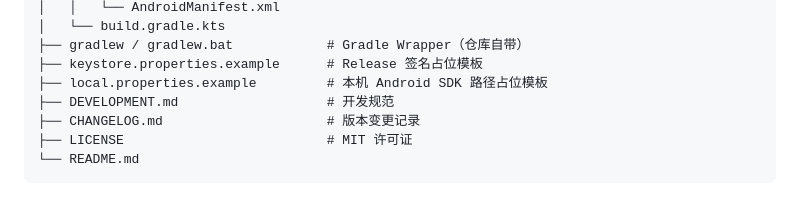
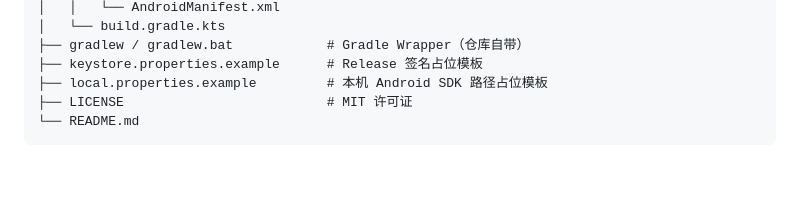
Before and after one commit to richenxiao/pickupmusic, a Markdown page: README.md, the part around the change. GitHub-like rendering; blank space fills up the shorter version.

Commit message:
Remove references to DEVELOPMENT.md and CHANGELOG.md
Removed DEVELOPMENT.md and CHANGELOG.md references from the README.

````diff
--- a/README.md
+++ b/README.md
@@ -110,8 +110,6 @@ PickUpMusic/
 ├── gradlew / gradlew.bat            # Gradle Wrapper（仓库自带）
 ├── keystore.properties.example      # Release 签名占位模板
 ├── local.properties.example         # 本机 Android SDK 路径占位模板
-├── DEVELOPMENT.md                   # 开发规范
-├── CHANGELOG.md                     # 版本变更记录
 ├── LICENSE                          # MIT 许可证
 └── README.md
 ```
````
